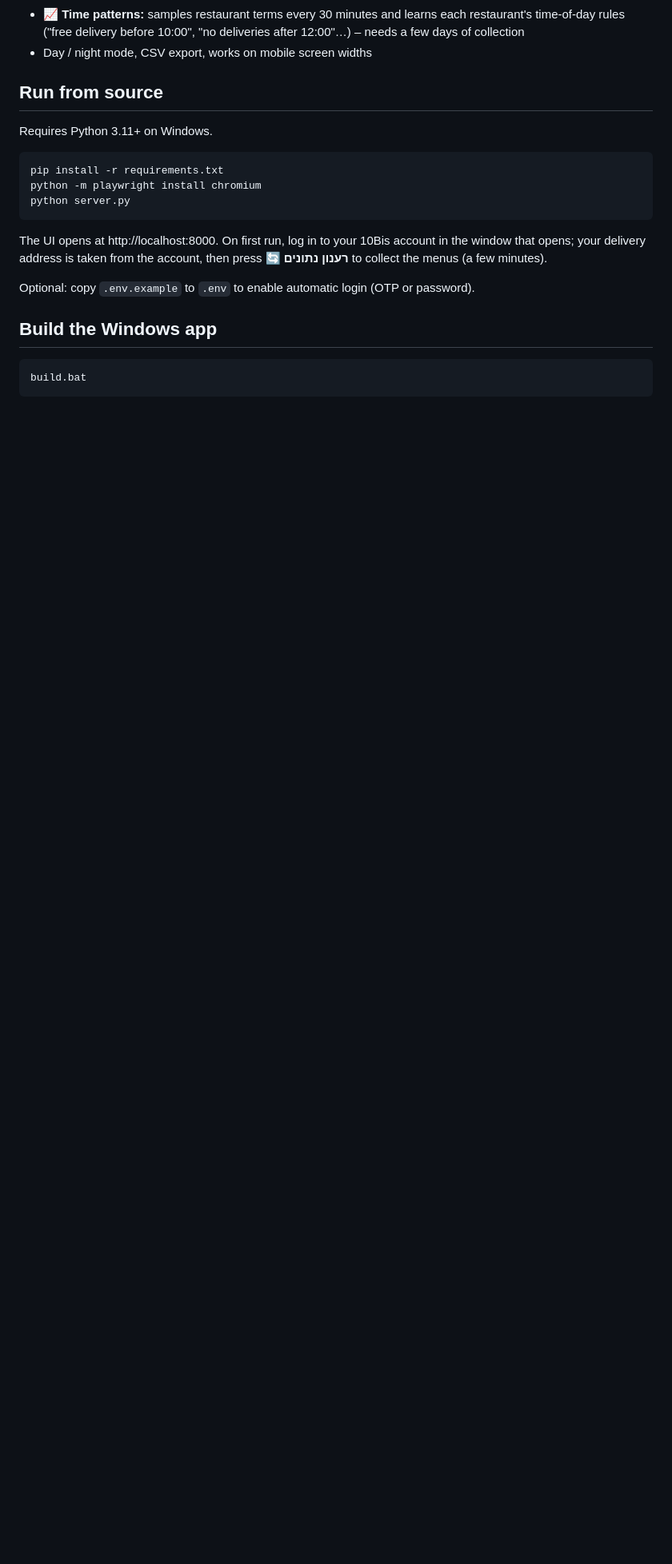
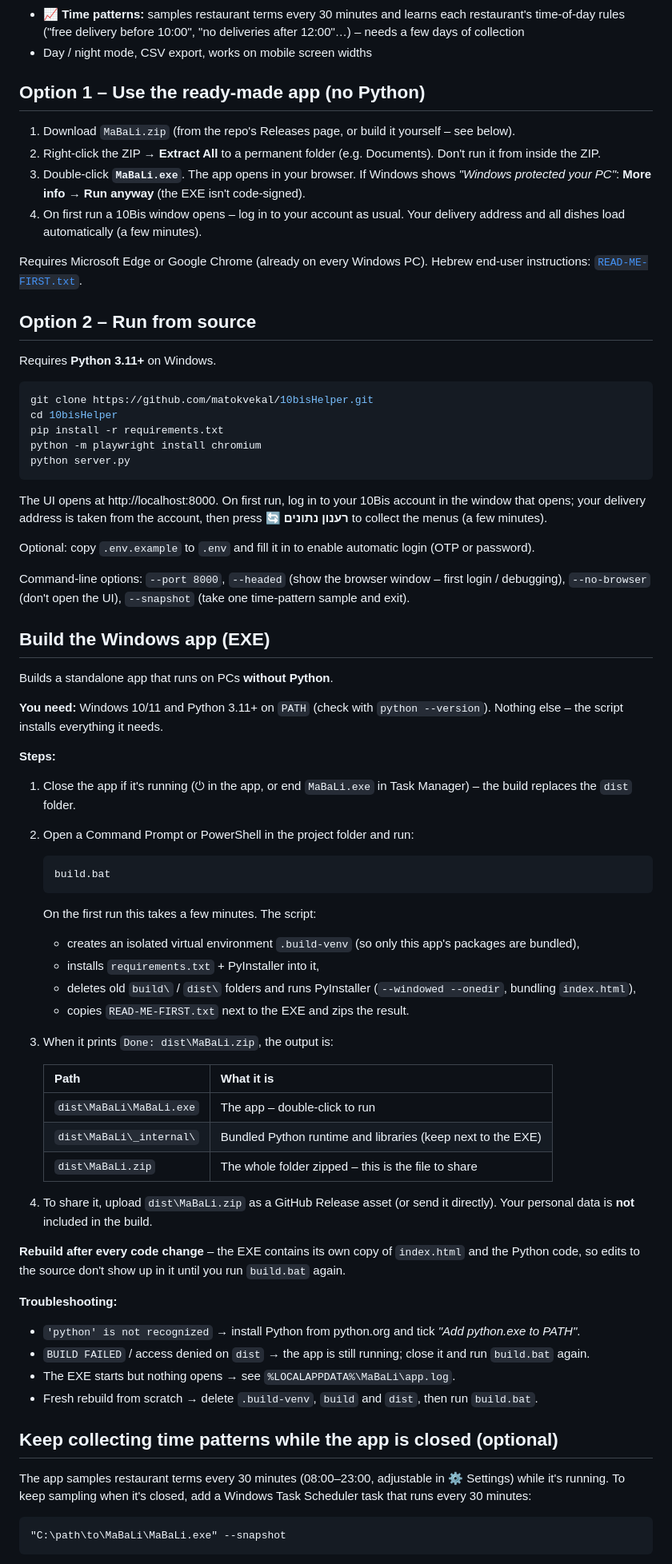
Before and after one commit to matokvekal/10bisHelper, a Markdown page: README.md, the part around one of its changes. Shown at 80% size. Rendered like a GitHub page; blank space fills up the shorter version.

Commit message:
README: remove duplicated intro, add full EXE build guide
Co-Authored-By: Claude Opus 5.5 <noreply@anthropic.com>

````diff
--- a/README.md
+++ b/README.md
@@ -30,11 +20,23 @@ Designed to run locally on Windows with minimal setup, using your own 10Bis acco
 - **📈 Time patterns:** samples restaurant terms every 30 minutes and learns each restaurant's time-of-day rules ("free delivery before 10:00", "no deliveries after 12:00"…) – needs a few days of collection
 - Day / night mode, CSV export, works on mobile screen widths
 
-## Run from source
+## Option 1 – Use the ready-made app (no Python)
 
-Requires Python 3.11+ on Windows.
+1. Download `MaBaLi.zip` (from the repo's Releases page, or build it yourself – see below).
+2. Right-click the ZIP → **Extract All** to a permanent folder (e.g. Documents). Don't run it from inside the ZIP.
+3. Double-click **`MaBaLi.exe`**. The app opens in your browser.
+   If Windows shows *"Windows protected your PC"*: **More info → Run anyway** (the EXE isn't code-signed).
+4. On first run a 10Bis window opens – log in to your account as usual. Your delivery address and all dishes load automatically (a few minutes).
+
+Requires Microsoft Edge or Google Chrome (already on every Windows PC). Hebrew end-user instructions: [`READ-ME-FIRST.txt`](READ-ME-FIRST.txt).
+
+## Option 2 – Run from source
+
+Requires **Python 3.11+** on Windows.
 
 ```bash
+git clone https://github.com/matokvekal/10bisHelper.git
+cd 10bisHelper
 pip install -r requirements.txt
 python -m playwright install chromium
 python server.py
@@ -42,11 +44,54 @@ python server.py
 
 The UI opens at http://localhost:8000. On first run, log in to your 10Bis account in the window that opens; your delivery address is taken from the account, then press **🔄 רענון נתונים** to collect the menus (a few minutes).
 
-Optional: copy `.env.example` to `.env` to enable automatic login (OTP or password).
+Optional: copy `.env.example` to `.env` and fill it in to enable automatic login (OTP or password).
 
-## Build the Windows app
+Command-line options: `--port 8000`, `--headed` (show the browser window – first login / debugging), `--no-browser` (don't open the UI), `--snapshot` (take one time-pattern sample and exit).
 
-```bat
-build.bat
+## Build the Windows app (EXE)
+
+Builds a standalone app that runs on PCs **without Python**.
+
+**You need:** Windows 10/11 and Python 3.11+ on `PATH` (check with `python --version`). Nothing else – the script installs everything it needs.
+
+**Steps:**
+
+1. Close the app if it's running (⏻ in the app, or end `MaBaLi.exe` in Task Manager) – the build replaces the `dist` folder.
+2. Open a Command Prompt or PowerShell in the project folder and run:
+
+   ```bat
+   build.bat
+   ```
+
+   On the first run this takes a few minutes. The script:
+   - creates an isolated virtual environment `.build-venv` (so only this app's packages are bundled),
+   - installs `requirements.txt` + PyInstaller into it,
+   - deletes old `build\` / `dist\` folders and runs PyInstaller (`--windowed --onedir`, bundling `index.html`),
+   - copies `READ-ME-FIRST.txt` next to the EXE and zips the result.
+
+3. When it prints `Done: dist\MaBaLi.zip`, the output is:
+
+   | Path | What it is |
+   | --- | --- |
+   | `dist\MaBaLi\MaBaLi.exe` | The app – double-click to run |
+   | `dist\MaBaLi\_internal\` | Bundled Python runtime and libraries (keep next to the EXE) |
+   | `dist\MaBaLi.zip` | The whole folder zipped – this is the file to share |
+
+4. To share it, upload `dist\MaBaLi.zip` as a GitHub Release asset (or send it directly). Your personal data is **not** included in the build.
+
+**Rebuild after every code change** – the EXE contains its own copy of `index.html` and the Python code, so edits to the source don't show up in it until you run `build.bat` again.
+
+**Troubleshooting:**
+- `'python' is not recognized` → install Python from python.org and tick *"Add python.exe to PATH"*.
+- `BUILD FAILED` / access denied on `dist` → the app is still running; close it and run `build.bat` again.
+- The EXE starts but nothing opens → see `%LOCALAPPDATA%\MaBaLi\app.log`.
+- Fresh rebuild from scratch → delete `.build-venv`, `build` and `dist`, then run `build.bat`.
+
+## Keep collecting time patterns while the app is closed (optional)
+
+The app samples restaurant terms every 30 minutes (08:00–23:00, adjustable in ⚙️ Settings) while it's running. To keep sampling when it's closed, add a Windows Task Scheduler task that runs every 30 minutes:
+
+```
+"C:\path\to\MaBaLi\MaBaLi.exe" --snapshot
 ```
 
````
Also changed, not shown: other parts of README.md (+6 -13 lines).
